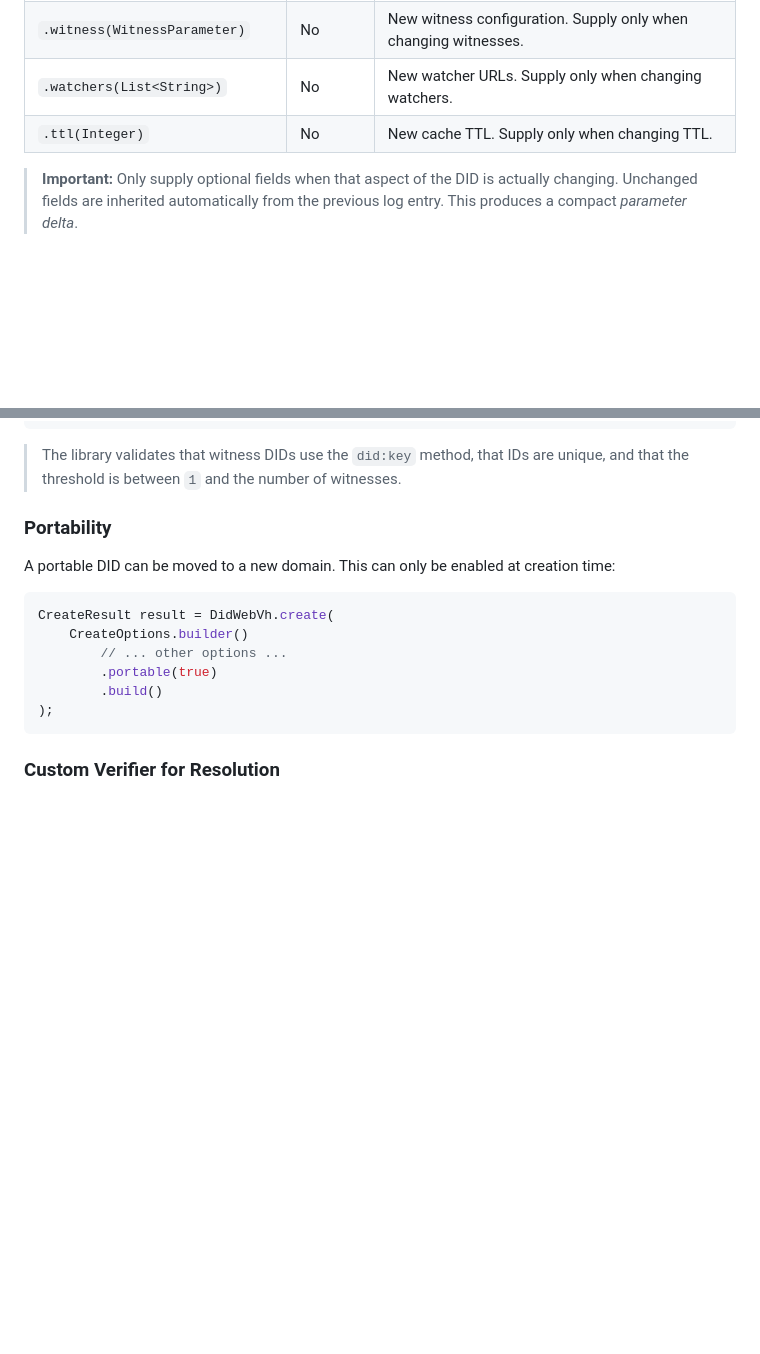
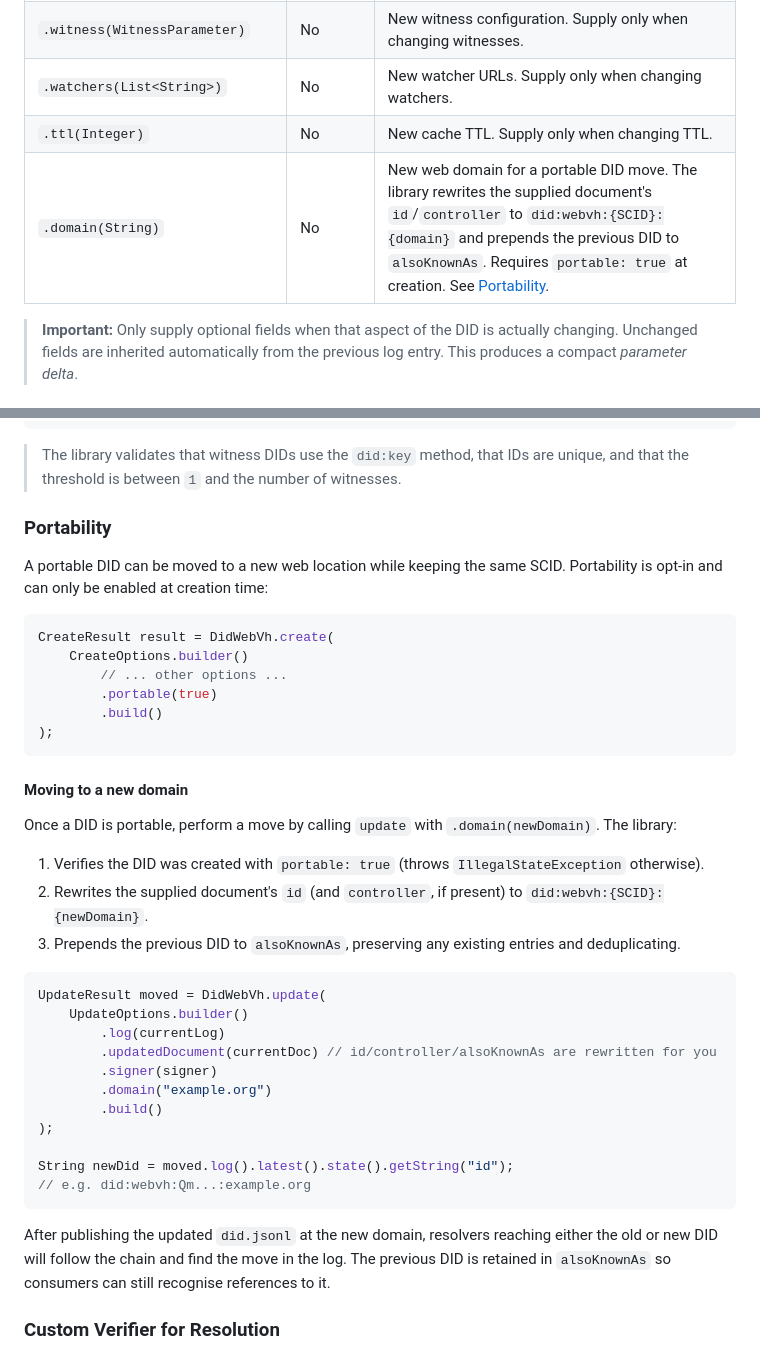
Before and after one commit to european-epc-competence-center/didwebvh, a Markdown page: didwebvh-java/USAGE.md, 2 parts joined by grey strips. Drawn GitHub-style; blank space fills up the shorter version.

Commit message:
update USAGE.md to reflect new domain field in updateOptions

````diff
--- a/didwebvh-java/USAGE.md
+++ b/didwebvh-java/USAGE.md
@@ -308,6 +308,7 @@ DidLog updatedLog = result.log(); // currentLog + new entry
 | `.witness(WitnessParameter)` | No | New witness configuration. Supply only when changing witnesses. |
 | `.watchers(List<String>)` | No | New watcher URLs. Supply only when changing watchers. |
 | `.ttl(Integer)` | No | New cache TTL. Supply only when changing TTL. |
+| `.domain(String)` | No | New web domain for a portable DID move. The library rewrites the supplied document's `id`/`controller` to `did:webvh:{SCID}:{domain}` and prepends the previous DID to `alsoKnownAs`. Requires `portable: true` at creation. See [Portability](#portability). |
 
 > **Important:** Only supply optional fields when that aspect of the DID is actually changing. Unchanged fields are inherited automatically from the previous log entry. This produces a compact *parameter delta*.
 
@@ -583,7 +584,7 @@ CreateResult result = DidWebVh.create(
 
 ### Portability
 
-A portable DID can be moved to a new domain. This can only be enabled at creation time:
+A portable DID can be moved to a new web location while keeping the same SCID. Portability is opt-in and can only be enabled at creation time:
 
 ```java
 CreateResult result = DidWebVh.create(
@@ -593,6 +594,30 @@ CreateResult result = DidWebVh.create(
         .build()
 );
 ```
+
+#### Moving to a new domain
+
+Once a DID is portable, perform a move by calling `update` with `.domain(newDomain)`. The library:
+
+1. Verifies the DID was created with `portable: true` (throws `IllegalStateException` otherwise).
+2. Rewrites the supplied document's `id` (and `controller`, if present) to `did:webvh:{SCID}:{newDomain}`.
+3. Prepends the previous DID to `alsoKnownAs`, preserving any existing entries and deduplicating.
+
+```java
+UpdateResult moved = DidWebVh.update(
+    UpdateOptions.builder()
+        .log(currentLog)
+        .updatedDocument(currentDoc) // id/controller/alsoKnownAs are rewritten for you
+        .signer(signer)
+        .domain("example.org")
+        .build()
+);
+
+String newDid = moved.log().latest().state().getString("id");
+// e.g. did:webvh:Qm...:example.org
+```
+
+After publishing the updated `did.jsonl` at the new domain, resolvers reaching either the old or new DID will follow the chain and find the move in the log. The previous DID is retained in `alsoKnownAs` so consumers can still recognise references to it.
 
 ### Custom Verifier for Resolution
 
````
